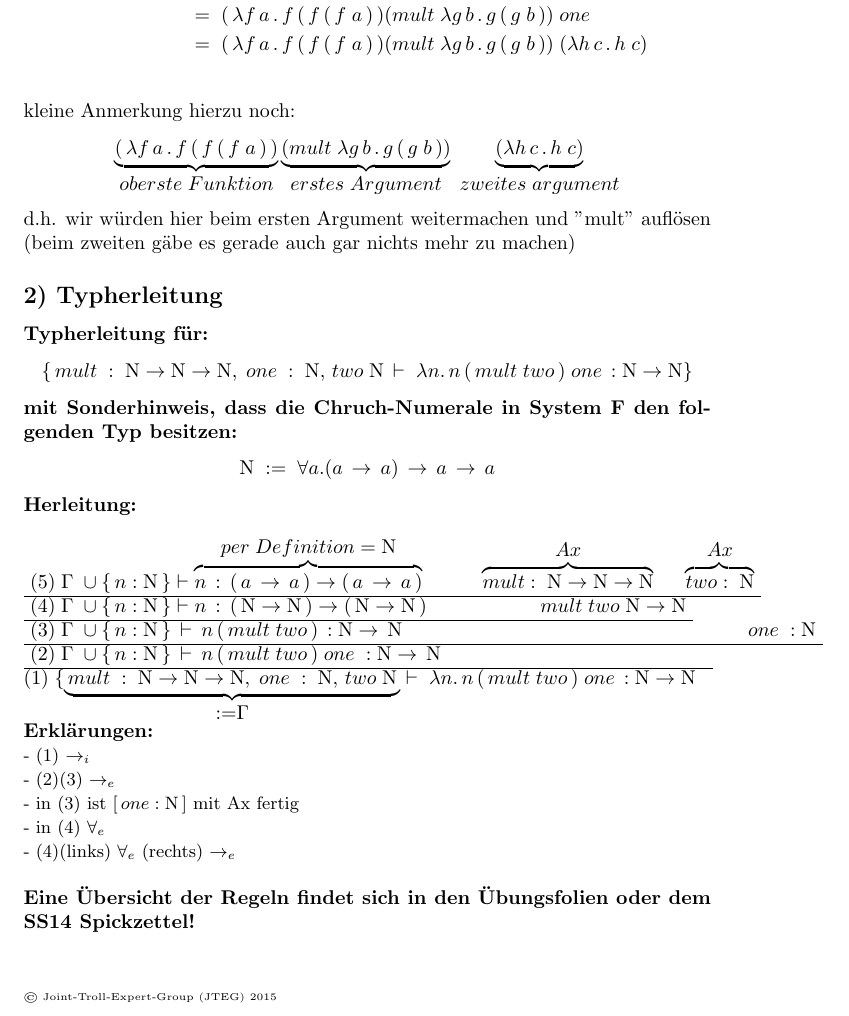
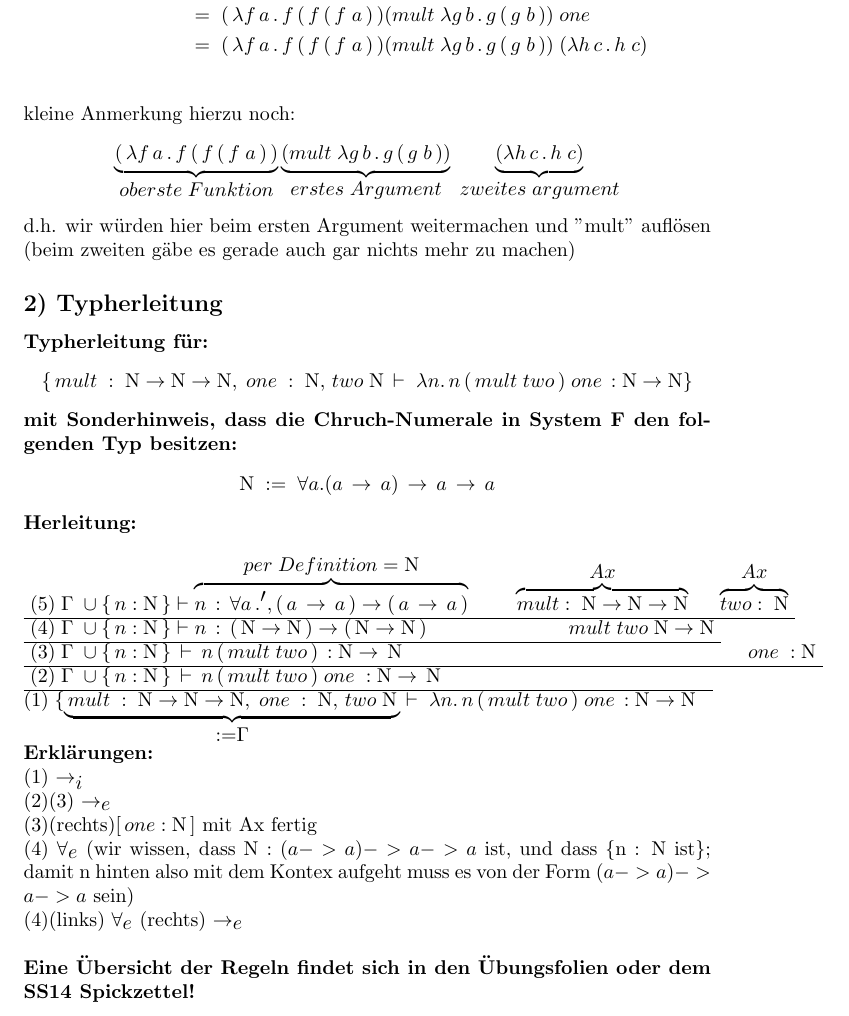
Before and after one commit to solaris5/Uni_Latex, a LaTeX document (Vorlesungen/ThProg/SystemF.tex): part of page 2 of 2, cut so that both start at the same text. Compiled offline with pdfLaTeX.

Commit message:
small fixes

```diff
--- a/Vorlesungen/ThProg/SystemF.tex
+++ b/Vorlesungen/ThProg/SystemF.tex
@@ -86,9 +86,9 @@
 		$(5)\;
 			\Gamma \;\cup \{\,n:\mathrm{N}\,\} \vdash
 			\overbrace{
-			n\,:\,(\,a\,\rightarrow\,a\,)\rightarrow (\,a\,\rightarrow \,a\,)
+			n\,:\,\forall a\,.',(\,a\,\rightarrow\,a\,)\rightarrow (\,a\,\rightarrow \,a\,)
 			}^{per\;Definition\; =\;\mathrm{N}}
-			\hspace{1cm}
+			\hspace{8mm}
 			\overbrace{
 			mult:\;\mathrm{N}\rightarrow \mathrm{N}\rightarrow \mathrm{N}
 			}^{Ax}
@@ -104,7 +104,7 @@
 			\Gamma \;\cup \{\,n:\mathrm{N}\,\} \vdash
 			n\,:\,(\,\mathrm{N}\rightarrow \mathrm{N}\,)
 			\rightarrow (\,\mathrm{N}\rightarrow \mathrm{N}\,)
-			\hspace{2cm}
+			\hspace{25mm}
 			mult\;two\;\mathrm{N}\rightarrow \mathrm{N}
 		$
 	}\\
@@ -136,22 +136,11 @@
 	$
 	\\
 	\textbf{Erkl\"arungen:}\\
-	\begin{small}
-	- (1) $\rightarrow_{i}$\\
-	- (2)(3) $\rightarrow_e$\\
-	- in (3) ist $[\,one:\mathrm{N}\,]$ mit Ax fertig\\
-	- in (4) $\forall _e$\\
-	- (4)(links) $\forall_{e}$ (rechts) $\rightarrow_e$\\
-	\end{small}
-	\\
+	(1) $\rightarrow_{i}$\\
+	(2)(3) $\rightarrow_e$\\
+	(3)(rechts)$[\,one:\mathrm{N}\,]$ mit Ax fertig\\
+	(4) $\forall _e$ (wir wissen, dass N : $(a->a)->a->a$ ist, und dass \{n : N ist\}; damit n hinten also mit dem Kontex aufgeht muss es von der Form $(a->a)->a->a$ sein)\\
+	(4)(links) $\forall_{e}$ (rechts) $\rightarrow_e$\\\\
 	\textbf{Eine \"Ubersicht der Regeln findet sich in den \"Ubungsfolien oder dem SS14 Spickzettel!}
 
-
-
-
-
-$ $\\\\
-\begin{tiny}
-	\copyright\ Joint-Troll-Expert-Group (JTEG) 2015
-\end{tiny}
 \end{document}
```
Also changed, not shown: Vorlesungen/ThProg/Konfluenz.tex (+2 -1 lines), Vorlesungen/ThProg/Strukturelle_Induktion.tex (+1 -1 lines).
